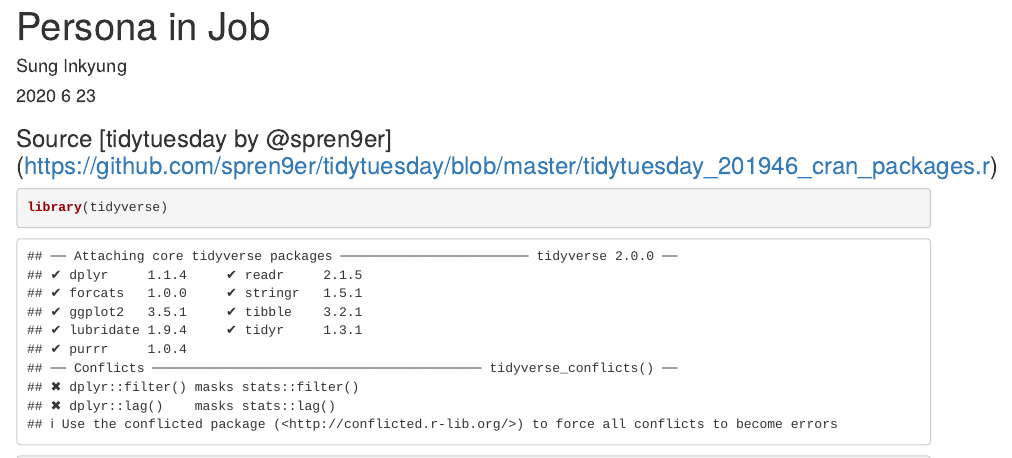
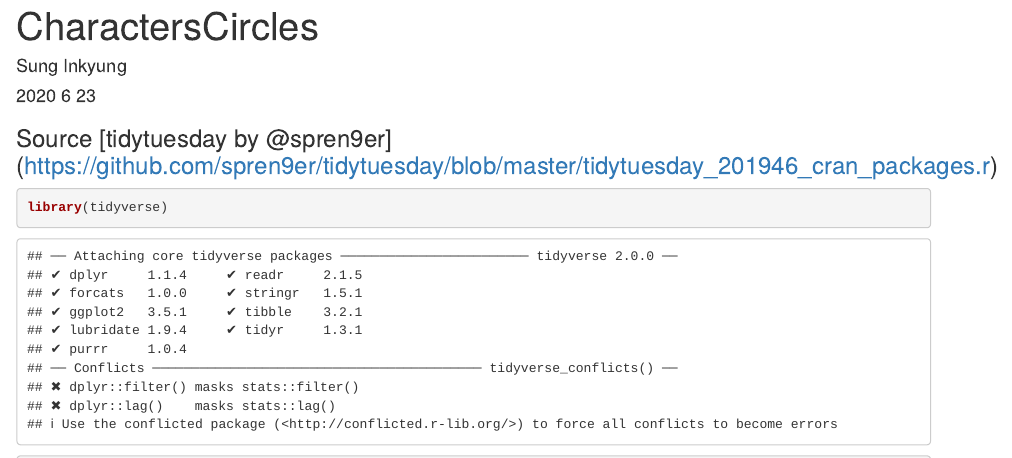
Before and after one commit to inkyscope/WordScent, an R Markdown document (2020/0623_JobCircles/0623_CharactersCircles.Rmd): the page in a window 1100 px wide, from its top. Rendered offline with R 4.5, knitr and Pandoc, with nearby package versions; some code elsewhere in the file could not run offline.

Commit message:
🧵 Characters in Circles

```diff
--- a/2020/0623_JobCircles/0623_CharactersCircles.Rmd
+++ b/2020/0623_JobCircles/0623_CharactersCircles.Rmd
@@ -1,5 +1,5 @@
 ---
-title: "Persona in Job"
+title: "CharactersCircles"
 author: "Sung Inkyung"
 date: '2020 6 23'
 output: html_document
```
Also changed, not shown: 2020/0623_JobCircles/0623_CharactersCircles.Rmd (2 more changed lines), 1 other file.
